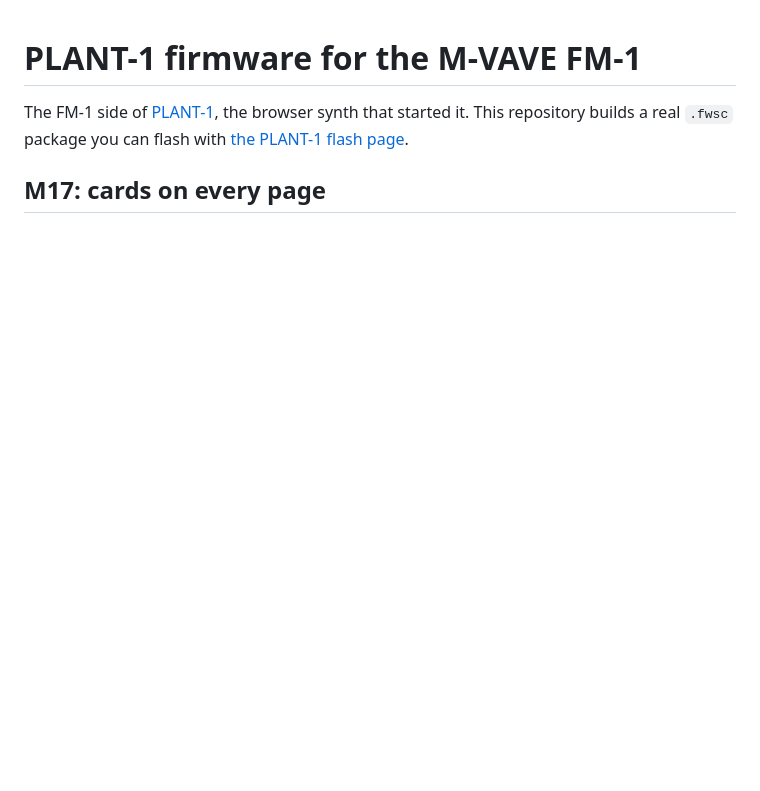
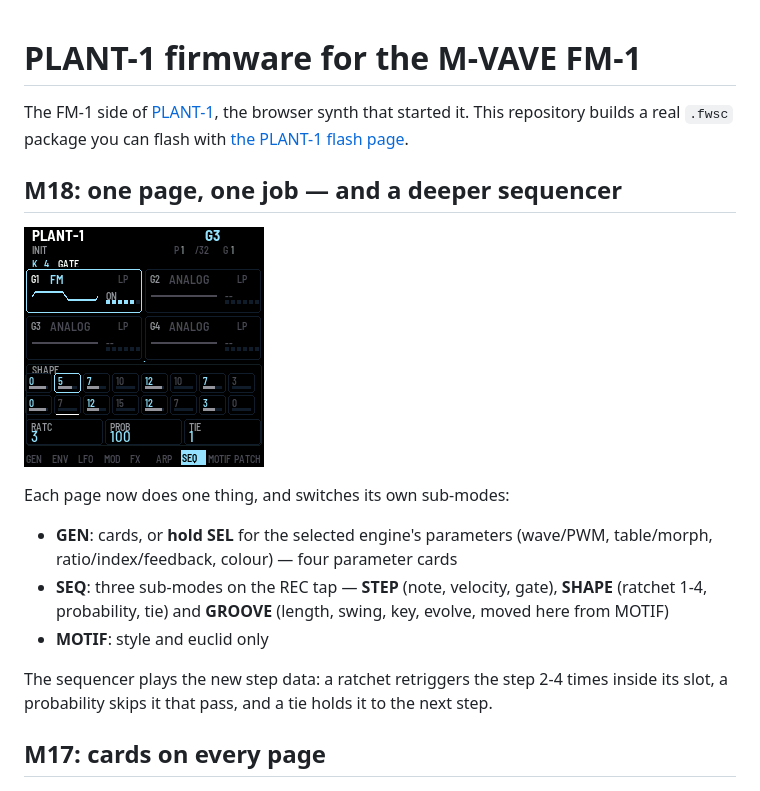
Before and after one commit to kong8la/plant1-fw, a Markdown page: README.md, the part around the change. Rendered like a GitHub page; pictures changed too: docs/m18.png (added); blank space fills up the shorter version.

Commit message:
M18: 每页一职+页内子模式；GEN 加引擎参数页；音序器加 ratchet/概率/tie 与 STEP/SHAPE/GROOVE

```diff
--- a/README.md
+++ b/README.md
@@ -4,6 +4,20 @@ The FM-1 side of [PLANT-1](https://github.com/kong8la/plant1), the browser synth
 This repository builds a real `.fwsc` package you can flash with
 [the PLANT-1 flash page](https://kong8la.com/plant1/flash/).
 
+## M18: one page, one job — and a deeper sequencer
+
+![The SEQ SHAPE page](docs/m18.png)
+
+Each page now does one thing, and switches its own sub-modes:
+
+- **GEN**: cards, or **hold SEL** for the selected engine's parameters (wave/PWM, table/morph,
+  ratio/index/feedback, colour) — four parameter cards
+- **SEQ**: three sub-modes on the REC tap — **STEP** (note, velocity, gate), **SHAPE** (ratchet 1-4,
+  probability, tie) and **GROOVE** (length, swing, key, evolve, moved here from MOTIF)
+- **MOTIF**: style and euclid only
+
+The sequencer plays the new step data: a ratchet retriggers the step 2-4 times inside its slot, a
+probability skips it that pass, and a tie holds it to the next step.
 ## M17: cards on every page
 
 ![The ENV page as cards](docs/m17.png)
```
Also changed, not shown: 7 other files.
